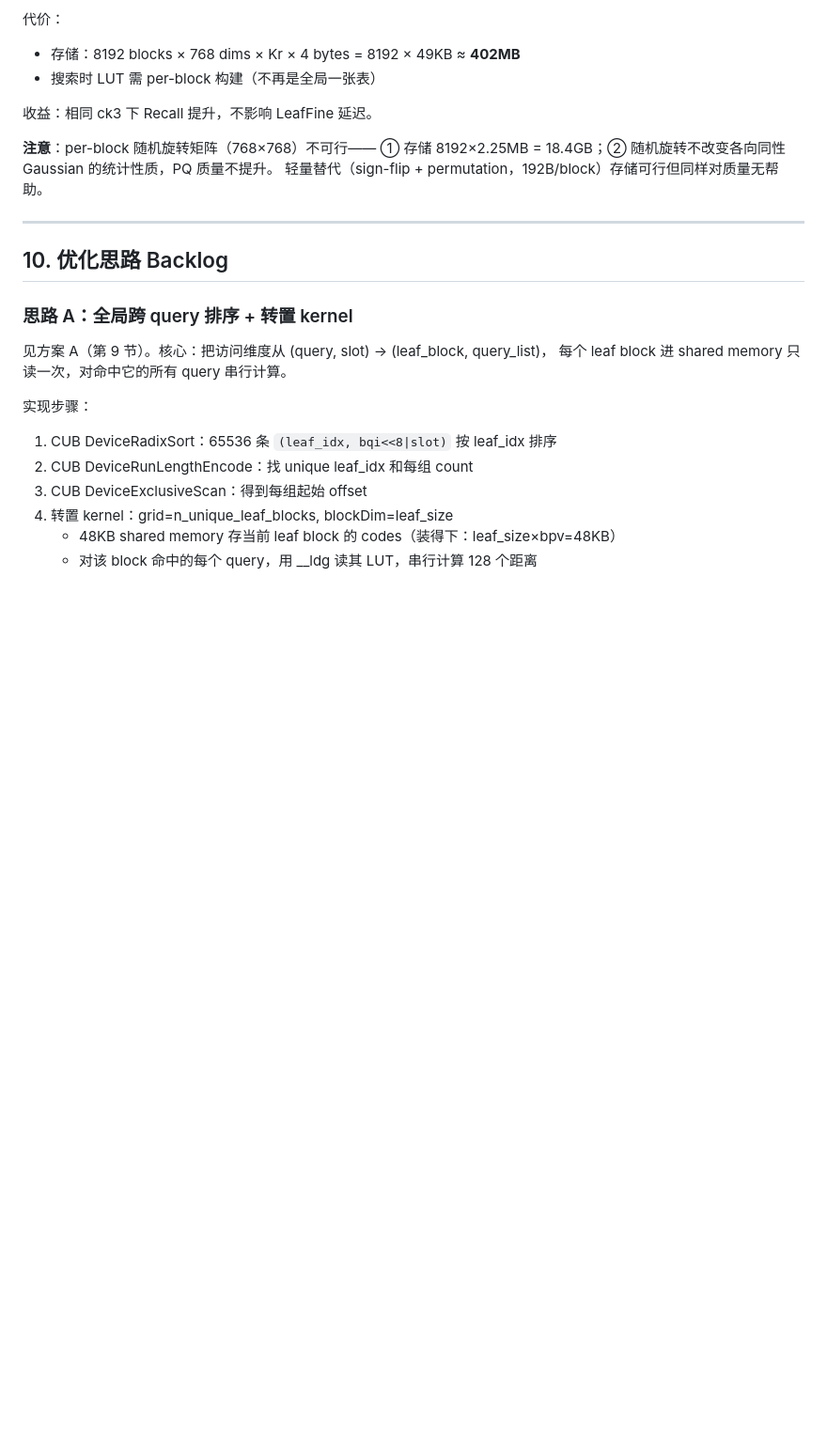
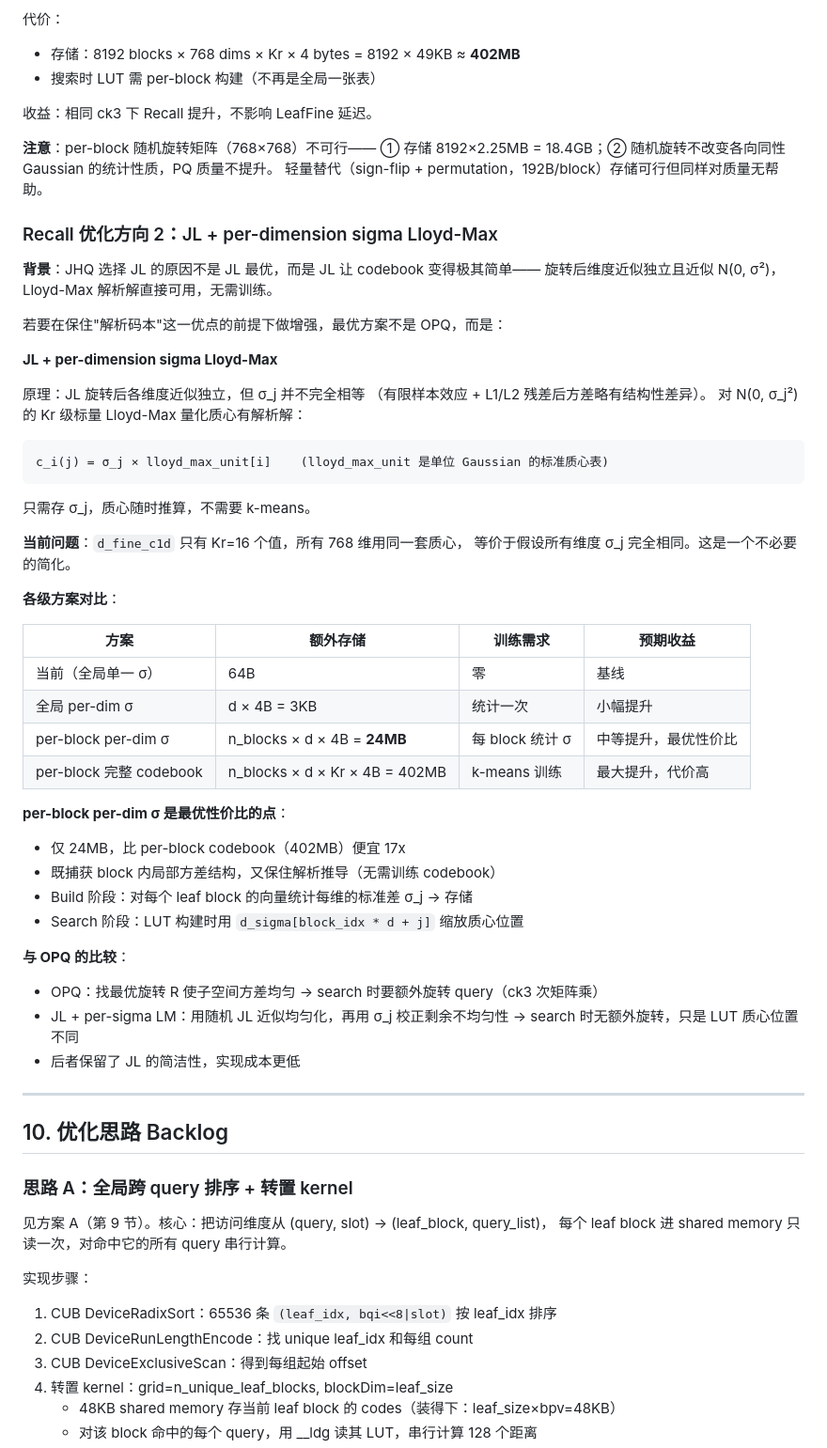
Before and after one commit to lrlorry/JHQ_GPU, a Markdown page: HBLOCK_DESIGN.md, the part around the change. Shown at 94% size. Drawn GitHub-style; blank space fills up the shorter version.

Commit message:
docs: add JL + per-dimension sigma Lloyd-Max as optimal analytical codebook enhancement
Co-Authored-By: Claude Sonnet 4.6 <noreply@anthropic.com>

````diff
--- a/HBLOCK_DESIGN.md
+++ b/HBLOCK_DESIGN.md
@@ -231,6 +231,48 @@ leaf block 平均 fill rate ≈ 932K / (n_blocks × 128) ≈ **89%**（k-means
 ① 存储 8192×2.25MB = 18.4GB；② 随机旋转不改变各向同性 Gaussian 的统计性质，PQ 质量不提升。
 轻量替代（sign-flip + permutation，192B/block）存储可行但同样对质量无帮助。
 
+### Recall 优化方向 2：JL + per-dimension sigma Lloyd-Max
+
+**背景**：JHQ 选择 JL 的原因不是 JL 最优，而是 JL 让 codebook 变得极其简单——
+旋转后维度近似独立且近似 N(0, σ²)，Lloyd-Max 解析解直接可用，无需训练。
+
+若要在保住"解析码本"这一优点的前提下做增强，最优方案不是 OPQ，而是：
+
+**JL + per-dimension sigma Lloyd-Max**
+
+原理：JL 旋转后各维度近似独立，但 σ_j 并不完全相等
+（有限样本效应 + L1/L2 残差后方差略有结构性差异）。
+对 N(0, σ_j²) 的 Kr 级标量 Lloyd-Max 量化质心有解析解：
+
+```
+c_i(j) = σ_j × lloyd_max_unit[i]    (lloyd_max_unit 是单位 Gaussian 的标准质心表)
+```
+
+只需存 σ_j，质心随时推算，不需要 k-means。
+
+**当前问题**：`d_fine_c1d` 只有 Kr=16 个值，所有 768 维用同一套质心，
+等价于假设所有维度 σ_j 完全相同。这是一个不必要的简化。
+
+**各级方案对比**：
+
+| 方案 | 额外存储 | 训练需求 | 预期收益 |
+|------|---------|---------|---------|
+| 当前（全局单一 σ）| 64B | 零 | 基线 |
+| 全局 per-dim σ | d × 4B = 3KB | 统计一次 | 小幅提升 |
+| per-block per-dim σ | n_blocks × d × 4B = **24MB** | 每 block 统计 σ | 中等提升，最优性价比 |
+| per-block 完整 codebook | n_blocks × d × Kr × 4B = 402MB | k-means 训练 | 最大提升，代价高 |
+
+**per-block per-dim σ 是最优性价比的点**：
+- 仅 24MB，比 per-block codebook（402MB）便宜 17x
+- 既捕获 block 内局部方差结构，又保住解析推导（无需训练 codebook）
+- Build 阶段：对每个 leaf block 的向量统计每维的标准差 σ_j → 存储
+- Search 阶段：LUT 构建时用 `d_sigma[block_idx * d + j]` 缩放质心位置
+
+**与 OPQ 的比较**：
+- OPQ：找最优旋转 R 使子空间方差均匀 → search 时要额外旋转 query（ck3 次矩阵乘）
+- JL + per-sigma LM：用随机 JL 近似均匀化，再用 σ_j 校正剩余不均匀性 → search 时无额外旋转，只是 LUT 质心位置不同
+- 后者保留了 JL 的简洁性，实现成本更低
+
 ---
 
 ## 10. 优化思路 Backlog
````
